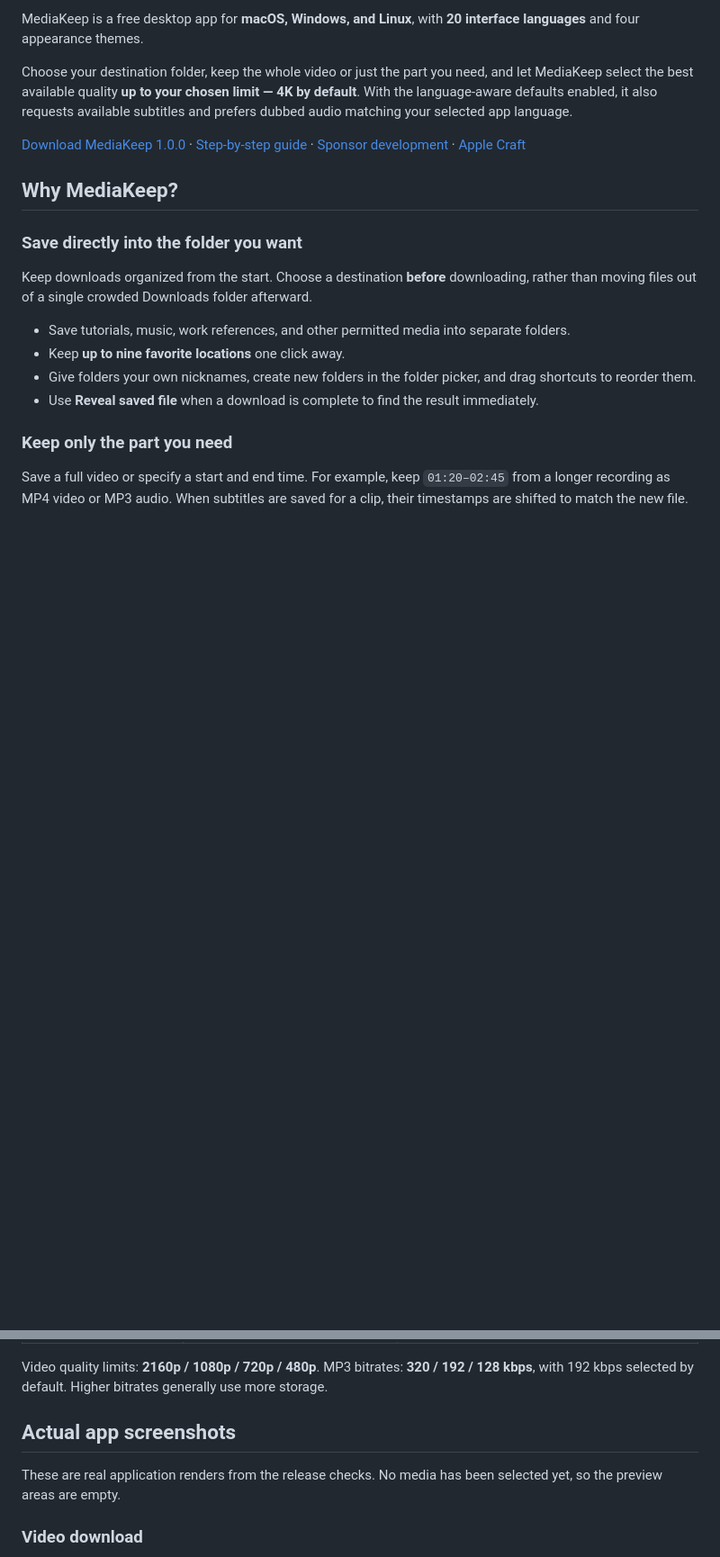
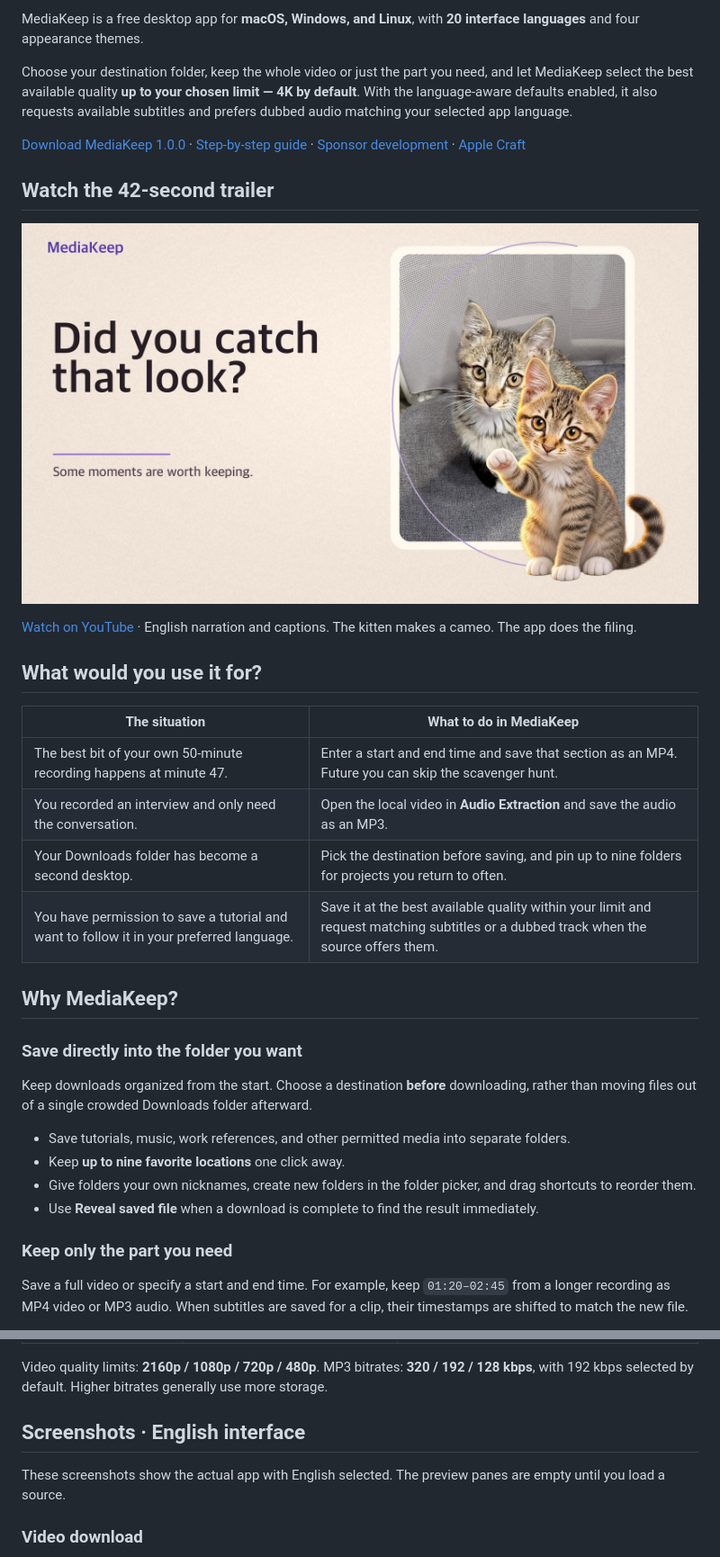
Before and after one commit to Choikuidong/MediaKeep, a Markdown page: README.md, 2 parts joined by grey strips. Shown at 90% size. GitHub-like rendering; pictures changed too: docs/images/mediakeep-english-trailer.jpg (added); blank space fills up the shorter version.

Commit message:
Add English MediaKeep trailer and practical use cases

```diff
--- a/README.md
+++ b/README.md
@@ -9,6 +9,21 @@ MediaKeep is a free desktop app for **macOS, Windows, and Linux**, with **20 int
 Choose your destination folder, keep the whole video or just the part you need, and let MediaKeep select the best available quality **up to your chosen limit — 4K by default**. With the language-aware defaults enabled, it also requests available subtitles and prefers dubbed audio matching your selected app language.
 
 [Download MediaKeep 1.0.0](https://github.com/Choikuidong/MediaKeep/releases/latest) · [Step-by-step guide](docs/README.en.md) · [Sponsor development](https://github.com/sponsors/Choikuidong) · [Apple Craft](https://applecraft.kr)
+
+## Watch the 42-second trailer
+
+[![Watch the MediaKeep trailer in English](docs/images/mediakeep-english-trailer.jpg)](https://youtu.be/n7L9ymqGF9I)
+
+[Watch on YouTube](https://youtu.be/n7L9ymqGF9I) · English narration and captions. The kitten makes a cameo. The app does the filing.
+
+## What would you use it for?
+
+| The situation | What to do in MediaKeep |
+|---|---|
+| The best bit of your own 50-minute recording happens at minute 47. | Enter a start and end time and save that section as an MP4. Future you can skip the scavenger hunt. |
+| You recorded an interview and only need the conversation. | Open the local video in **Audio Extraction** and save the audio as an MP3. |
+| Your Downloads folder has become a second desktop. | Pick the destination before saving, and pin up to nine folders for projects you return to often. |
+| You have permission to save a tutorial and want to follow it in your preferred language. | Save it at the best available quality within your limit and request matching subtitles or a dubbed track when the source offers them. |
 
 ## Why MediaKeep?
 
@@ -70,9 +85,9 @@ The Mac build is locally signed without Apple Developer ID notarization. The Win
 
 Video quality limits: **2160p / 1080p / 720p / 480p**. MP3 bitrates: **320 / 192 / 128 kbps**, with 192 kbps selected by default. Higher bitrates generally use more storage.
 
-## Actual app screenshots
+## Screenshots · English interface
 
-These are real application renders from the release checks. No media has been selected yet, so the preview areas are empty.
+These screenshots show the actual app with English selected. The preview panes are empty until you load a source.
 
 ### Video download
 
```
Also changed, not shown: other parts of README.md (+6 -0 lines).
